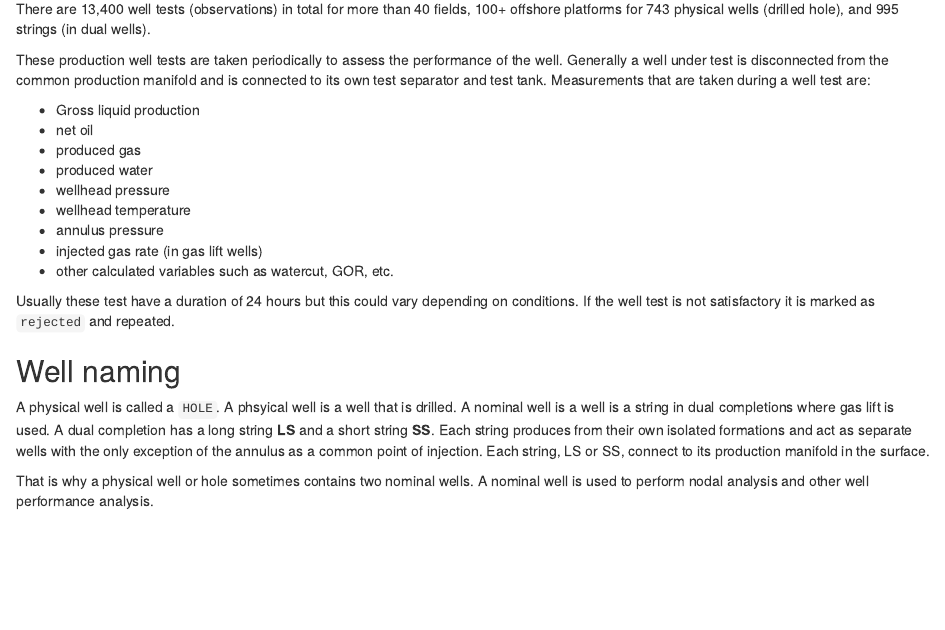
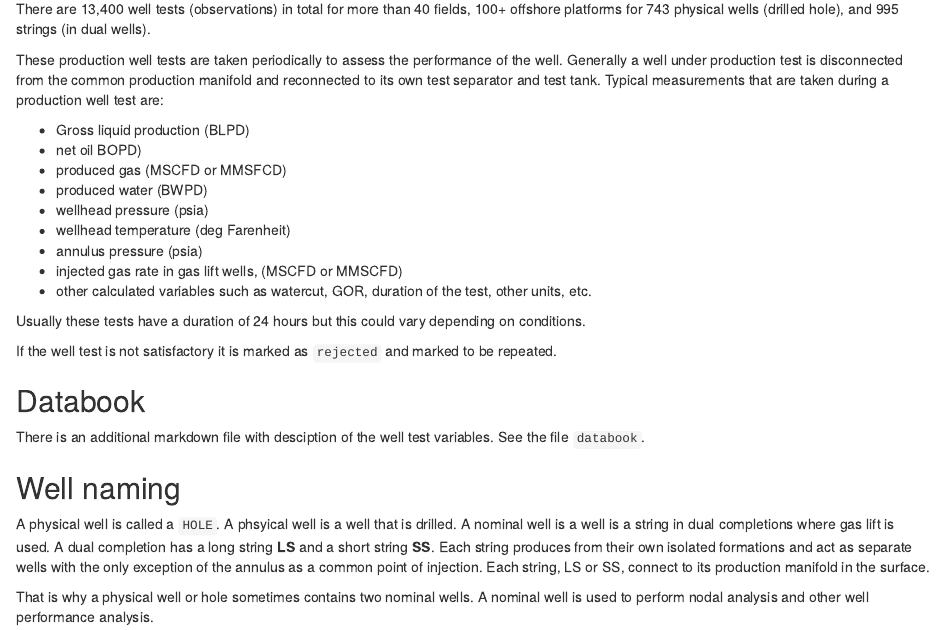
Before and after one commit to f0nzie/welltest_eda, an R Markdown document (README.Rmd): the page in a window 1100 px wide, from 160 px down. Rendered offline with R 4.5, knitr and Pandoc, with nearby package versions.

Commit message:
reference to databook

```diff
--- a/README.Rmd
+++ b/README.Rmd
@@ -16,20 +16,25 @@ This is a dataset generated from production well tests on oil wells that produce
 
 There are 13,400 well tests (observations) in total for more than 40 fields, 100+ offshore platforms for 743 physical wells (drilled hole), and 995 strings (in dual wells).
 
-These production well tests are taken periodically to assess the performance of the well. Generally a well under test is disconnected from the common production manifold and is connected to its own test separator and test tank. Measurements that are taken during a well test are:
+These production well tests are taken periodically to assess the performance of the well. Generally a well under production test is disconnected from the common production manifold and reconnected to its own test separator and test tank. Typical measurements that are taken during a production well test are:
 
-* Gross liquid production
-* net oil
-* produced gas
-* produced water
-* wellhead pressure
-* wellhead temperature
-* annulus pressure
-* injected gas rate (in gas lift wells)
-* other calculated variables such as watercut, GOR, etc.
+* Gross liquid production (BLPD)
+* net oil BOPD)
+* produced gas (MSCFD or MMSFCD)
+* produced water (BWPD)
+* wellhead pressure (psia)
+* wellhead temperature (deg Farenheit)
+* annulus pressure (psia)
+* injected gas rate in gas lift wells, (MSCFD or MMSCFD)
+* other calculated variables such as watercut, GOR, duration of the test, other units, etc.
 
-Usually these test have a duration of 24 hours but this could vary depending on conditions.
-If the well test is not satisfactory it is marked as `rejected` and repeated.
+Usually these tests have a duration of 24 hours but this could vary depending on conditions.
+
+If the well test is not satisfactory it is marked as `rejected` and marked to be repeated.
+
+## Databook
+There is an additional markdown file with desciption of the well test variables.
+See the file `databook`.
 
 
 ## Well naming
```
